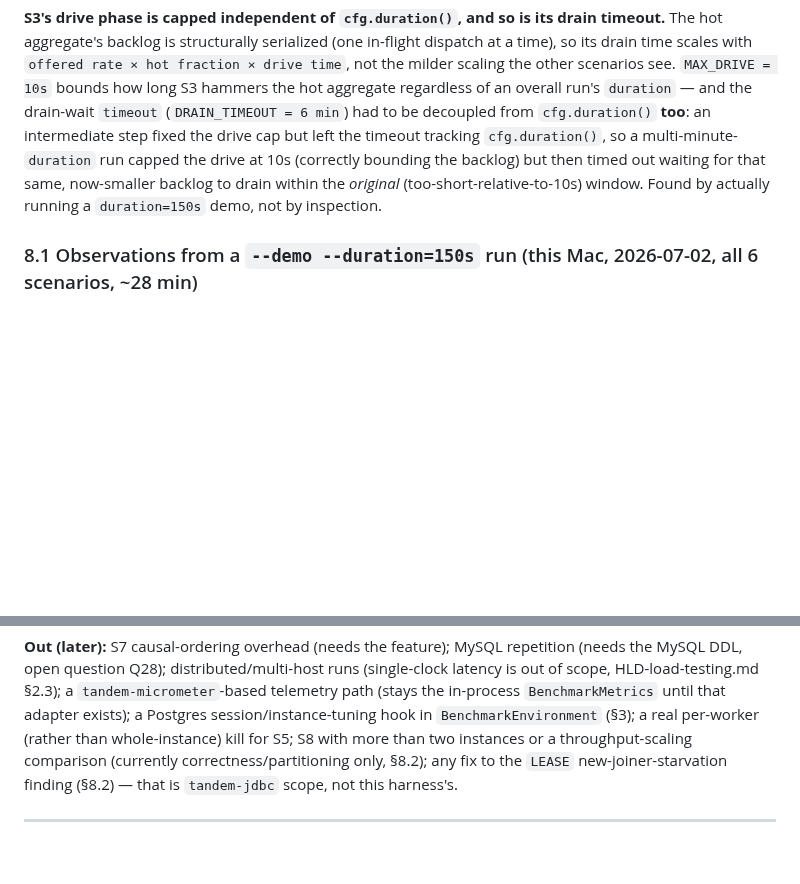
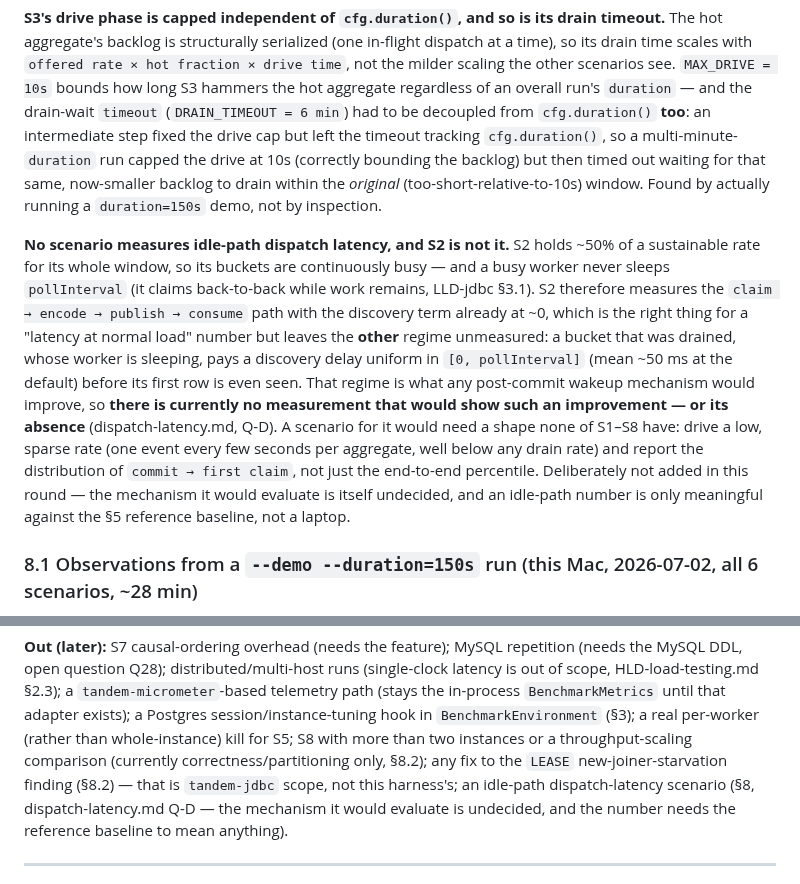
Before and after one commit to alirux/tandem, a Markdown page: docs/LLD-benchmark.md, 2 parts joined by grey strips. Rendered like a GitHub page; blank space fills up the shorter version.

```diff
--- a/docs/LLD-benchmark.md
+++ b/docs/LLD-benchmark.md
@@ -484,6 +484,20 @@ scales with `offered rate × hot fraction × drive time`, not the milder scaling
 backlog) but then timed out waiting for that same, now-smaller backlog to drain within the *original*
 (too-short-relative-to-10s) window. Found by actually running a `duration=150s` demo, not by inspection.
 
+**No scenario measures idle-path dispatch latency, and S2 is not it.** S2 holds ~50% of a sustainable
+rate for its whole window, so its buckets are continuously busy — and a busy worker never sleeps
+`pollInterval` (it claims back-to-back while work remains, LLD-jdbc §3.1). S2 therefore measures the
+`claim → encode → publish → consume` path with the discovery term already at ~0, which is the right
+thing for a "latency at normal load" number but leaves the **other** regime unmeasured: a bucket that
+was drained, whose worker is sleeping, pays a discovery delay uniform in `[0, pollInterval]` (mean ~50 ms
+at the default) before its first row is even seen. That regime is what any post-commit wakeup mechanism
+would improve, so **there is currently no measurement that would show such an improvement — or its
+absence** (dispatch-latency.md, Q-D). A scenario for it would need a shape none of S1–S8 have: drive a
+low, sparse rate (one event every few seconds per aggregate, well below any drain rate) and report the
+distribution of `commit → first claim`, not just the end-to-end percentile. Deliberately not added in
+this round — the mechanism it would evaluate is itself undecided, and an idle-path number is only
+meaningful against the §5 reference baseline, not a laptop.
+
 ### 8.1 Observations from a `--demo --duration=150s` run (this Mac, 2026-07-02, all 6 scenarios, ~28 min)
 
 Every scenario passed correctness (zero ordering violations, zero missing keys, all six). The
@@ -708,7 +722,8 @@ HLD-load-testing.md §2.3); a `tandem-micrometer`-based telemetry path (stays th
 `BenchmarkEnvironment` (§3); a real per-worker (rather than whole-instance) kill for S5; S8 with more
 than two instances or a throughput-scaling comparison (currently correctness/partitioning only, §8.2);
 any fix to the `LEASE` new-joiner-starvation finding (§8.2) — that is `tandem-jdbc` scope, not this
-harness's.
+harness's; an idle-path dispatch-latency scenario (§8, dispatch-latency.md Q-D — the mechanism it would
+evaluate is undecided, and the number needs the reference baseline to mean anything).
 
 ---
 
```
Also changed, not shown: docs/dispatch-latency.md (added, +264 -0 lines).
